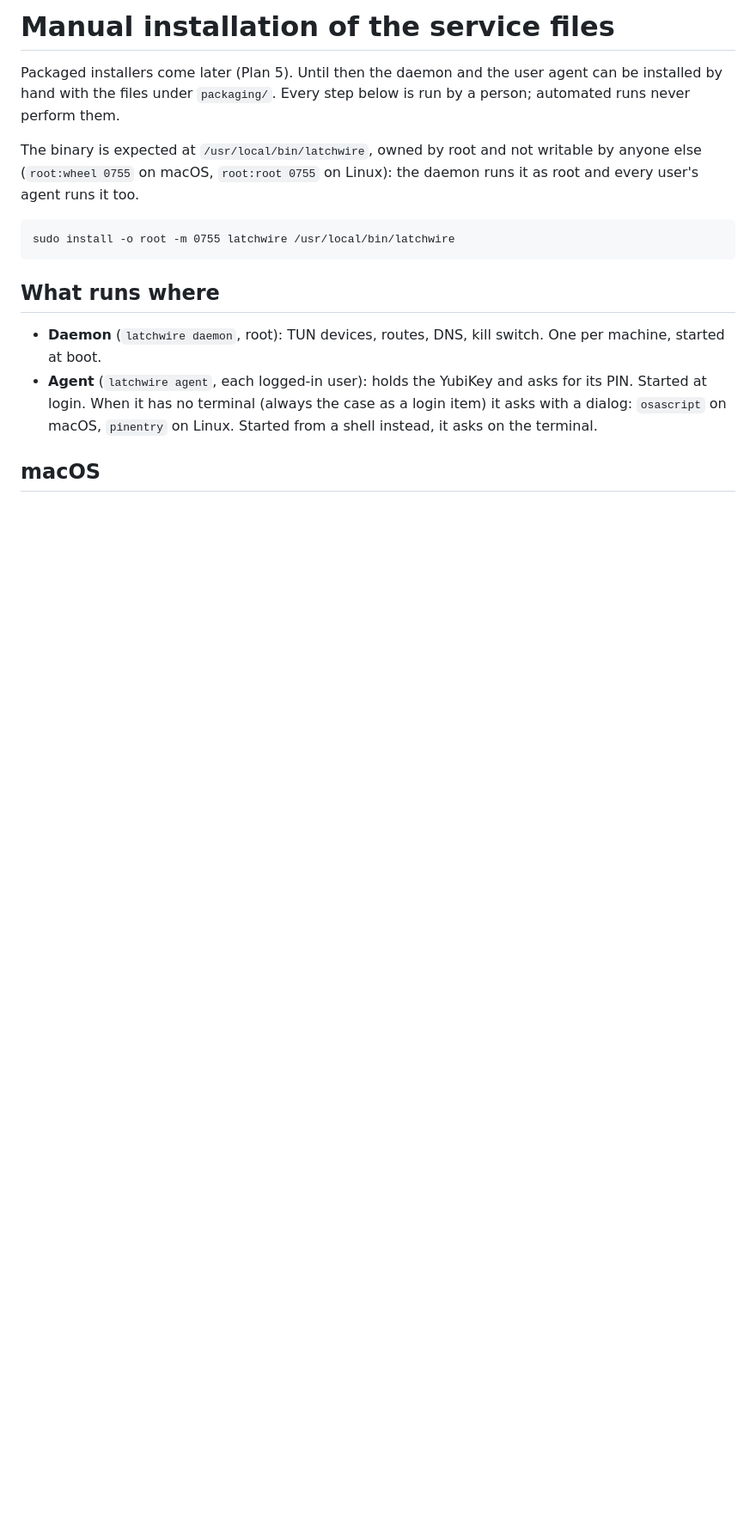
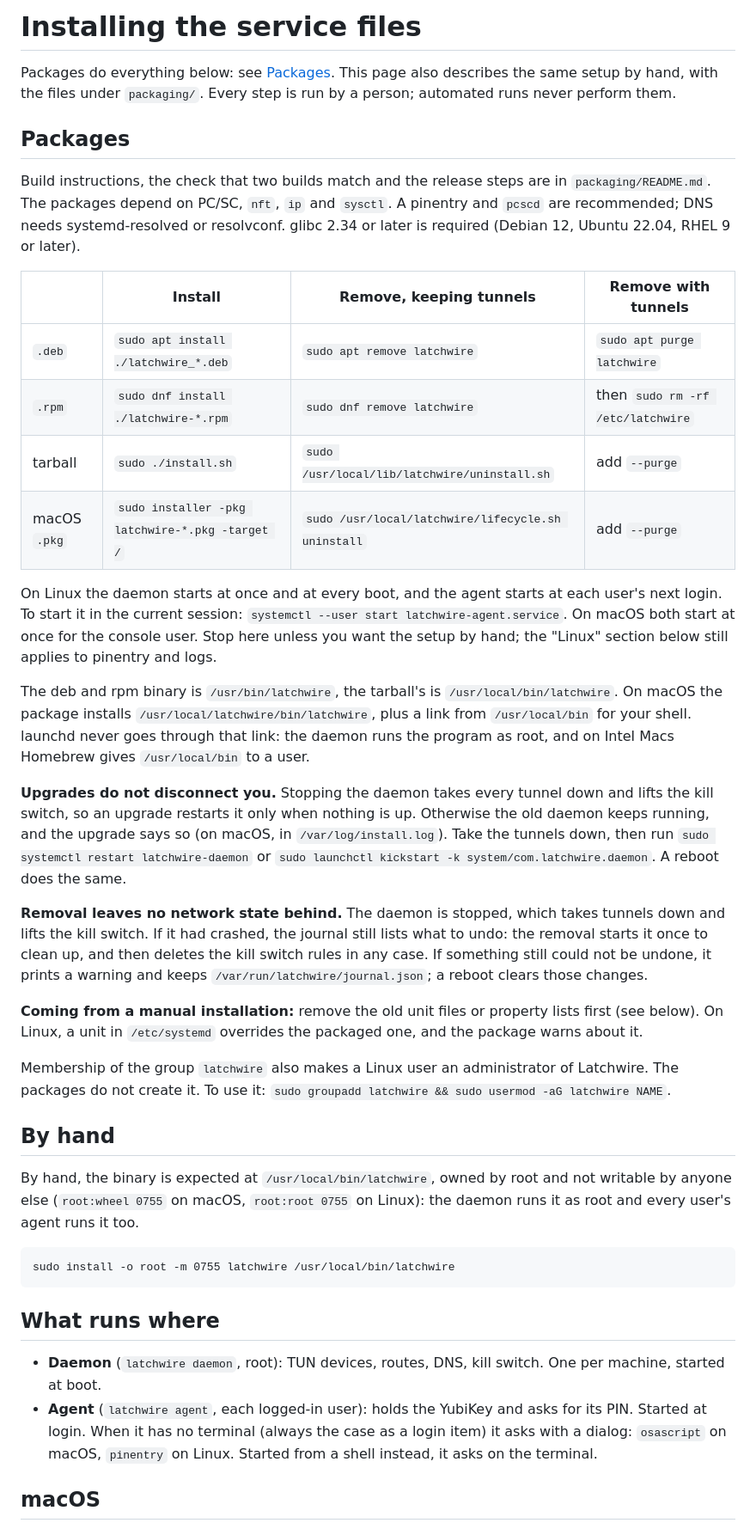
Before and after one commit to Kodviva/latchwire, a Markdown page: docs/manual-install.md, the part around one of its changes. Shown at 86% size. Drawn GitHub-style; blank space fills up the shorter version.

Commit message:
docs: packaged installation, hardening, upgrade and removal
Signed-off-by: dogukangecko <geckodogukan@gmail.com>

```diff
--- a/docs/manual-install.md
+++ b/docs/manual-install.md
@@ -1,10 +1,62 @@
-# Manual installation of the service files
+# Installing the service files
 
-Packaged installers come later (Plan 5). Until then the daemon and the user
-agent can be installed by hand with the files under `packaging/`. Every step
-below is run by a person; automated runs never perform them.
+Packages do everything below: see [Packages](#packages). This page also
+describes the same setup by hand, with the files under `packaging/`. Every
+step is run by a person; automated runs never perform them.
 
-The binary is expected at `/usr/local/bin/latchwire`, owned by root and not
+## Packages
+
+Build instructions, the check that two builds match and the release steps
+are in `packaging/README.md`. The packages depend on PC/SC, `nft`, `ip` and
+`sysctl`. A pinentry and `pcscd` are recommended; DNS needs systemd-resolved
+or resolvconf. glibc 2.34 or later is required (Debian 12, Ubuntu 22.04,
+RHEL 9 or later).
+
+| | Install | Remove, keeping tunnels | Remove with tunnels |
+| --- | --- | --- | --- |
+| `.deb` | `sudo apt install ./latchwire_*.deb` | `sudo apt remove latchwire` | `sudo apt purge latchwire` |
+| `.rpm` | `sudo dnf install ./latchwire-*.rpm` | `sudo dnf remove latchwire` | then `sudo rm -rf /etc/latchwire` |
+| tarball | `sudo ./install.sh` | `sudo /usr/local/lib/latchwire/uninstall.sh` | add `--purge` |
+| macOS `.pkg` | `sudo installer -pkg latchwire-*.pkg -target /` | `sudo /usr/local/latchwire/lifecycle.sh uninstall` | add `--purge` |
+
+On Linux the daemon starts at once and at every boot, and the agent starts at
+each user's next login. To start it in the current session:
+`systemctl --user start latchwire-agent.service`. On macOS both start at once
+for the console user. Stop here unless you want the setup by hand; the
+"Linux" section below still applies to pinentry and logs.
+
+The deb and rpm binary is `/usr/bin/latchwire`, the tarball's is
+`/usr/local/bin/latchwire`. On macOS the package installs
+`/usr/local/latchwire/bin/latchwire`, plus a link from `/usr/local/bin` for
+your shell. launchd never goes through that link: the daemon runs the program
+as root, and on Intel Macs Homebrew gives `/usr/local/bin` to a user.
+
+**Upgrades do not disconnect you.** Stopping the daemon takes every tunnel
+down and lifts the kill switch, so an upgrade restarts it only when nothing
+is up. Otherwise the old daemon keeps running, and the upgrade says so (on
+macOS, in `/var/log/install.log`). Take the tunnels down, then run
+`sudo systemctl restart latchwire-daemon` or
+`sudo launchctl kickstart -k system/com.latchwire.daemon`. A reboot does the
+same.
+
+**Removal leaves no network state behind.** The daemon is stopped, which
+takes tunnels down and lifts the kill switch. If it had crashed, the journal
+still lists what to undo: the removal starts it once to clean up, and then
+deletes the kill switch rules in any case. If something still could not be
+undone, it prints a warning and keeps `/var/run/latchwire/journal.json`; a
+reboot clears those changes.
+
+**Coming from a manual installation:** remove the old unit files or property
+lists first (see below). On Linux, a unit in `/etc/systemd` overrides the
+packaged one, and the package warns about it.
+
+Membership of the group `latchwire` also makes a Linux user an administrator
+of Latchwire. The packages do not create it. To use it:
+`sudo groupadd latchwire && sudo usermod -aG latchwire NAME`.
+
+## By hand
+
+By hand, the binary is expected at `/usr/local/bin/latchwire`, owned by root and not
 writable by anyone else (`root:wheel 0755` on macOS, `root:root 0755` on
 Linux): the daemon runs it as root and every user's agent runs it too.
 
```
Also changed, not shown: other parts of docs/manual-install.md (+15 -4 lines), packaging/README.md (added, +113 -0 lines).
